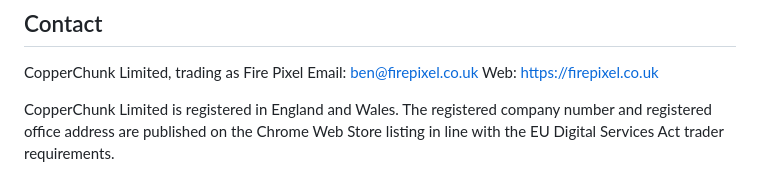
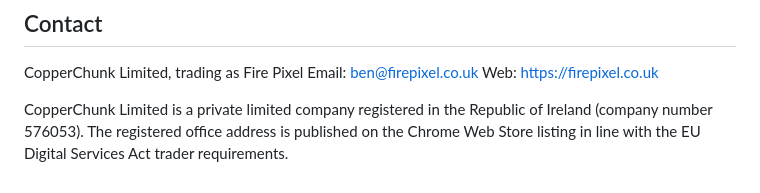
Before and after one commit to discontinuitythesis/firepixel-click-id-checker, a Markdown page: PRIVACY-POLICY.md, the part around the change. Drawn GitHub-style.

```diff
--- a/PRIVACY-POLICY.md
+++ b/PRIVACY-POLICY.md
@@ -119,6 +119,6 @@ CopperChunk Limited, trading as Fire Pixel
 Email: ben@firepixel.co.uk
 Web: https://firepixel.co.uk
 
-CopperChunk Limited is registered in England and Wales. The registered company number and
-registered office address are published on the Chrome Web Store listing in line with the
-EU Digital Services Act trader requirements.
+CopperChunk Limited is a private limited company registered in the Republic of Ireland
+(company number 576053). The registered office address is published on the Chrome Web
+Store listing in line with the EU Digital Services Act trader requirements.
```
Also changed, not shown: README.md (+3 -1 lines), STORE-LISTING.md (+2 -1 lines).
